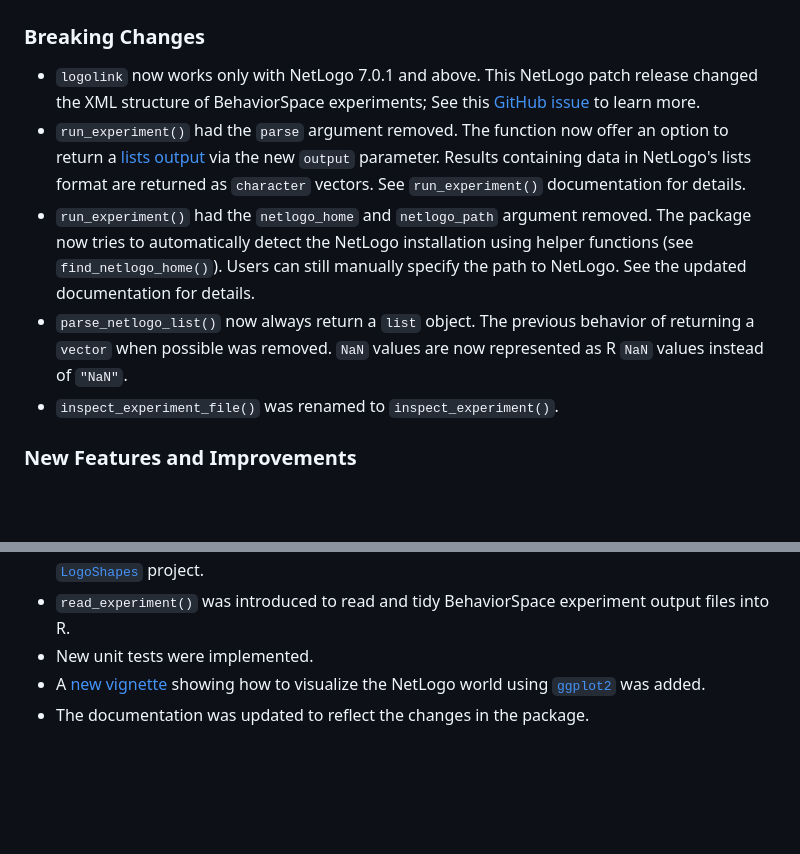
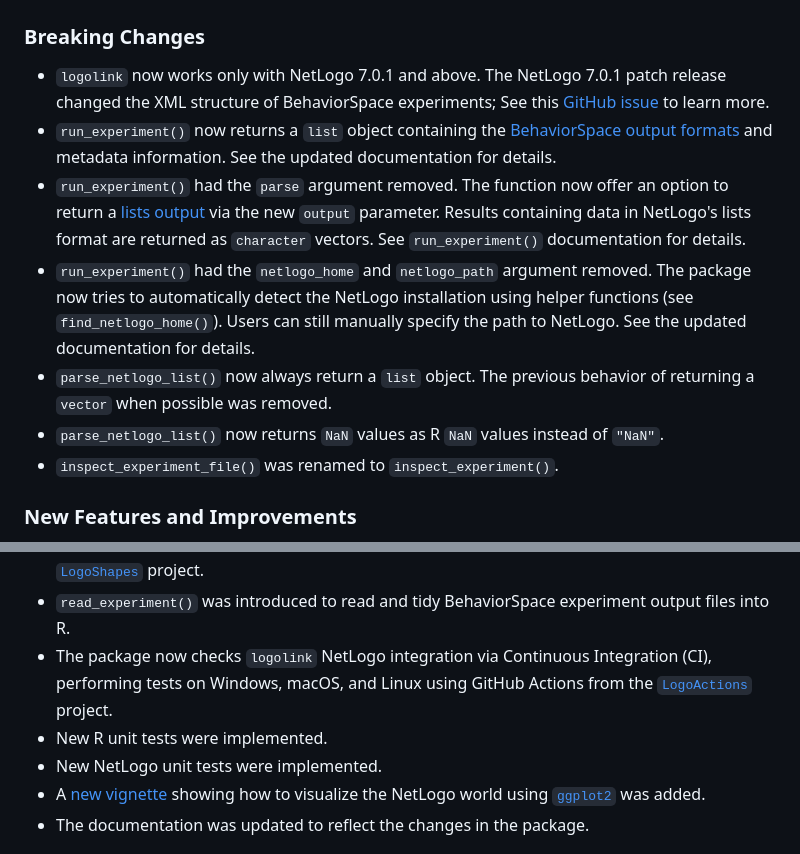
Before and after one commit to danielvartan/logolink, a Markdown page: NEWS.md, 2 parts joined by grey strips. Drawn GitHub-style; blank space fills up the shorter version.

Commit message:
Update NEWS

```diff
--- a/NEWS.md
+++ b/NEWS.md
@@ -2,10 +2,12 @@
 
 ### Breaking Changes
 
-- `logolink` now works only with NetLogo 7.0.1 and above. This NetLogo patch release changed the XML structure of BehaviorSpace experiments; See this [GitHub issue](https://github.com/NetLogo/NetLogo/issues/2560) to learn more.
+- `logolink` now works only with NetLogo 7.0.1 and above. The NetLogo 7.0.1 patch release changed the XML structure of BehaviorSpace experiments; See this [GitHub issue](https://github.com/NetLogo/NetLogo/issues/2560) to learn more.
+- `run_experiment()` now returns a `list` object containing the [BehaviorSpace output formats](https://docs.netlogo.org/behaviorspace.html) and metadata information. See the updated documentation for details.
 - `run_experiment()` had the `parse` argument removed. The function now offer an option to return a [lists output](https://docs.netlogo.org/behaviorspace.html#lists-output) via the new `output` parameter. Results containing data in NetLogo's lists format are returned as `character` vectors. See `run_experiment()` documentation for details.
 - `run_experiment()` had the `netlogo_home` and `netlogo_path` argument removed. The package now tries to automatically detect the NetLogo installation using helper functions (see `find_netlogo_home()`). Users can still manually specify the path to NetLogo. See the updated documentation for details.
-- `parse_netlogo_list()` now always return a `list` object. The previous behavior of returning a `vector` when possible was removed. `NaN` values are now represented as R `NaN` values instead of `"NaN"`.
+- `parse_netlogo_list()` now always return a `list` object. The previous behavior of returning a `vector` when possible was removed.
+- `parse_netlogo_list()` now returns `NaN` values as R `NaN` values instead of `"NaN"`.
 - `inspect_experiment_file()` was renamed to `inspect_experiment()`.
 
 ### New Features and Improvements
@@ -22,7 +24,9 @@
 - `parse_netlogo_color()` was introduced to parse NetLogo color strings into approximate hex color codes.
 - `get_netlogo_shape()` was introduced to retrieve NetLogo shape definitions from the [`LogoShapes`](https://github.com/danielvartan/logoshapes) project.
 - `read_experiment()` was introduced to read and tidy BehaviorSpace experiment output files into R.
-- New unit tests were implemented.
+- The package now checks `logolink` NetLogo integration via Continuous Integration (CI), performing tests on Windows, macOS, and Linux using GitHub Actions from the [`LogoActions`](https://github.com/danielvartan/logoactions) project.
+- New R unit tests were implemented.
+- New NetLogo unit tests were implemented.
 - A [new vignette](https://danielvartan.github.io/logolink/articles/visualizing-the-netlogo-world.html) showing how to visualize the NetLogo world using [`ggplot2`](https://ggplot2.tidyverse.org/) was added.
 - The documentation was updated to reflect the changes in the package.
 
```
